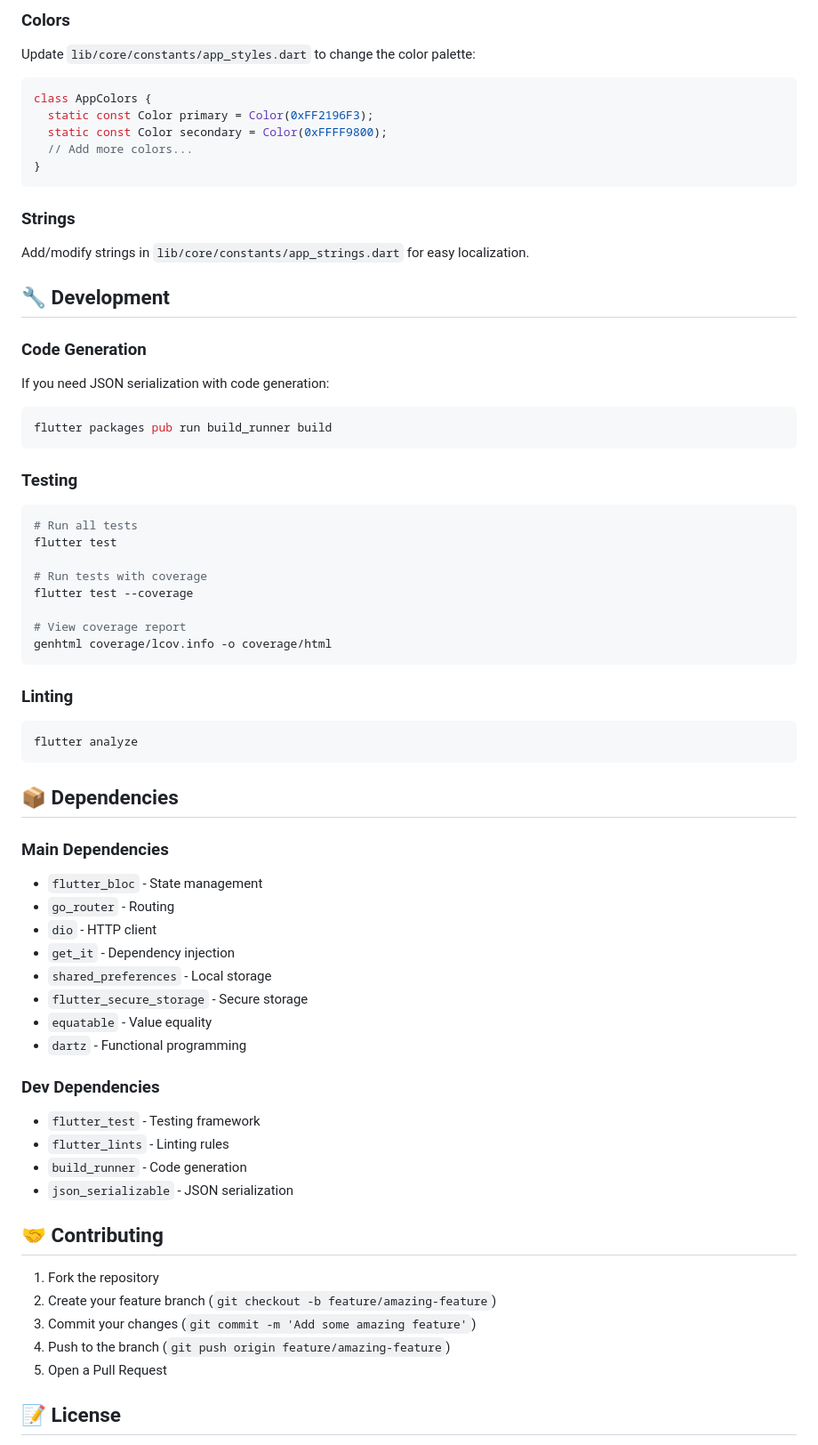
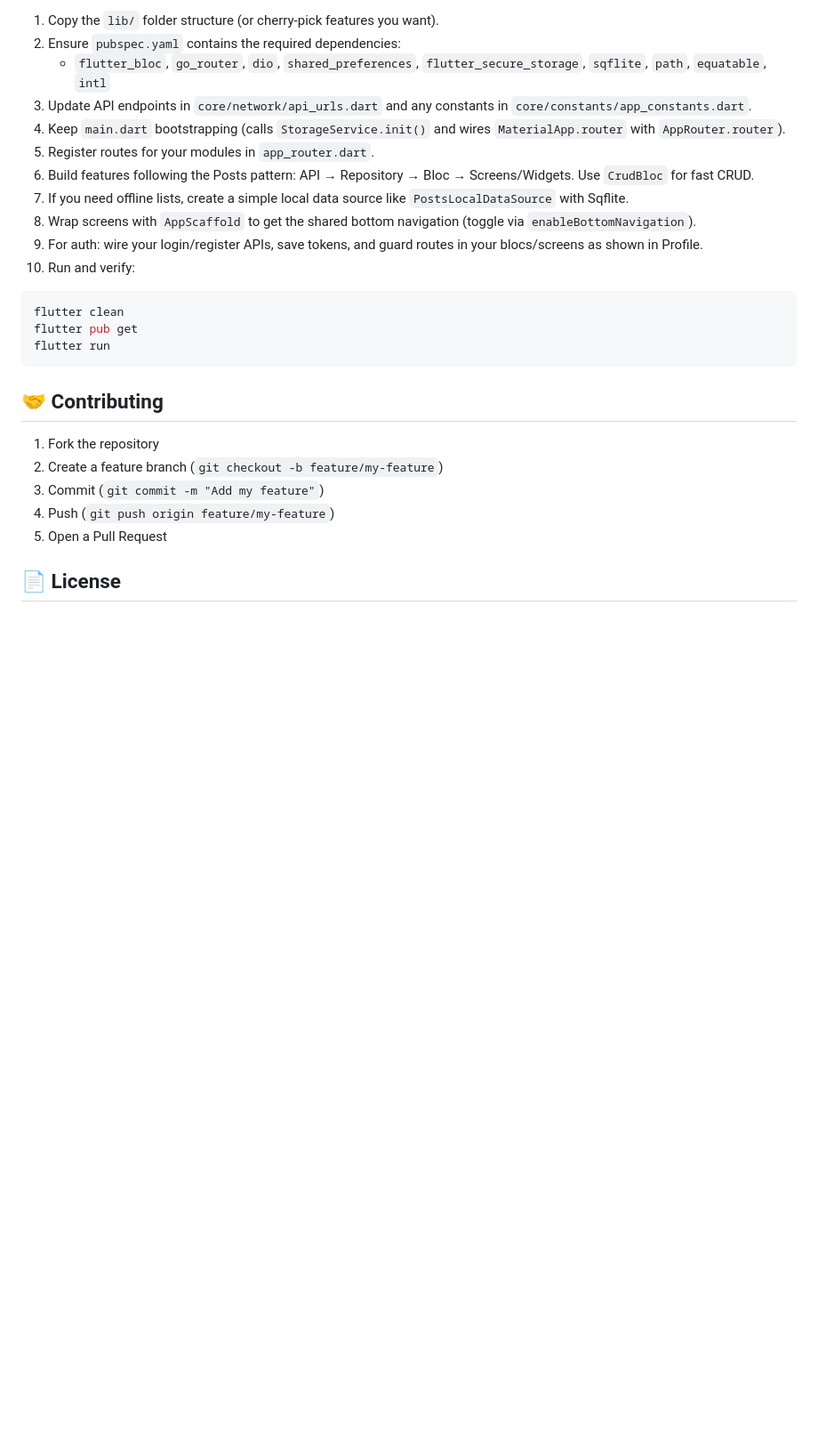
Before and after one commit to masum-excellisit/flutter_app_starter_bloc, a Markdown page: README.md, the part around one of its changes. Shown at 89% size. GitHub-like rendering; blank space fills up the shorter version.

Commit message:
refactor: Revise README for clarity and structure, updating highlights and available modules

````diff
--- a/README.md
+++ b/README.md
@@ -253,76 +174,29 @@ Modify `lib/core/theme/app_theme.dart` to customize colors, fonts, and component
 
-### Colors
-
-Update `lib/core/constants/app_styles.dart` to change the color palette:
-
-```dart
-class AppColors {
-  static const Color primary = Color(0xFF2196F3);
-  static const Color secondary = Color(0xFFFF9800);
-  // Add more colors...
-}
-```
-
-### Strings
-
-Add/modify strings in `lib/core/constants/app_strings.dart` for easy localization.
-
-## 🔧 Development
-
-### Code Generation
-
-If you need JSON serialization with code generation:
+1. Copy the `lib/` folder structure (or cherry-pick features you want).
+2. Ensure `pubspec.yaml` contains the required dependencies:
+   - `flutter_bloc`, `go_router`, `dio`, `shared_preferences`, `flutter_secure_storage`, `sqflite`, `path`, `equatable`, `intl`
+3. Update API endpoints in `core/network/api_urls.dart` and any constants in `core/constants/app_constants.dart`.
+4. Keep `main.dart` bootstrapping (calls `StorageService.init()` and wires `MaterialApp.router` with `AppRouter.router`).
+5. Register routes for your modules in `app_router.dart`.
+6. Build features following the Posts pattern: API → Repository → Bloc → Screens/Widgets. Use `CrudBloc` for fast CRUD.
+7. If you need offline lists, create a simple local data source like `PostsLocalDataSource` with Sqflite.
+8. Wrap screens with `AppScaffold` to get the shared bottom navigation (toggle via `enableBottomNavigation`).
+9. For auth: wire your login/register APIs, save tokens, and guard routes in your blocs/screens as shown in Profile.
+10. Run and verify:
 
 ```bash
-flutter packages pub run build_runner build
+flutter clean
+flutter pub get
+flutter run
 ```
-
-### Testing
-
-```bash
-# Run all tests
-flutter test
-
-# Run tests with coverage
-flutter test --coverage
-
-# View coverage report
-genhtml coverage/lcov.info -o coverage/html
-```
-
-### Linting
-
-```bash
-flutter analyze
-```
-
-## 📦 Dependencies
-
-### Main Dependencies
-
-- `flutter_bloc` - State management
-- `go_router` - Routing
-- `dio` - HTTP client
-- `get_it` - Dependency injection
-- `shared_preferences` - Local storage
-- `flutter_secure_storage` - Secure storage
-- `equatable` - Value equality
-- `dartz` - Functional programming
-
-### Dev Dependencies
-
-- `flutter_test` - Testing framework
-- `flutter_lints` - Linting rules
-- `build_runner` - Code generation
-- `json_serializable` - JSON serialization
 
 ## 🤝 Contributing
 
 1. Fork the repository
-2. Create your feature branch (`git checkout -b feature/amazing-feature`)
-3. Commit your changes (`git commit -m 'Add some amazing feature'`)
-4. Push to the branch (`git push origin feature/amazing-feature`)
+2. Create a feature branch (`git checkout -b feature/my-feature`)
+3. Commit (`git commit -m "Add my feature"`)
+4. Push (`git push origin feature/my-feature`)
 5. Open a Pull Request
 
-## 📝 License
+## 📄 License
 
````
Also changed, not shown: other parts of README.md (+131 -226 lines).
